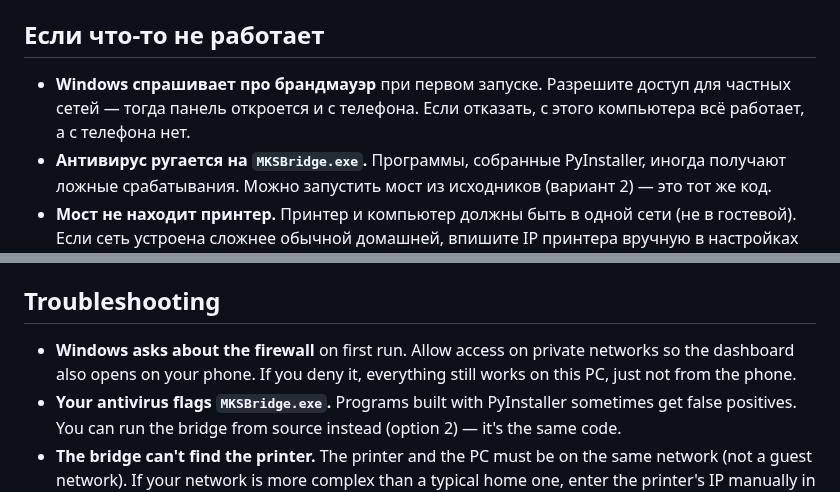
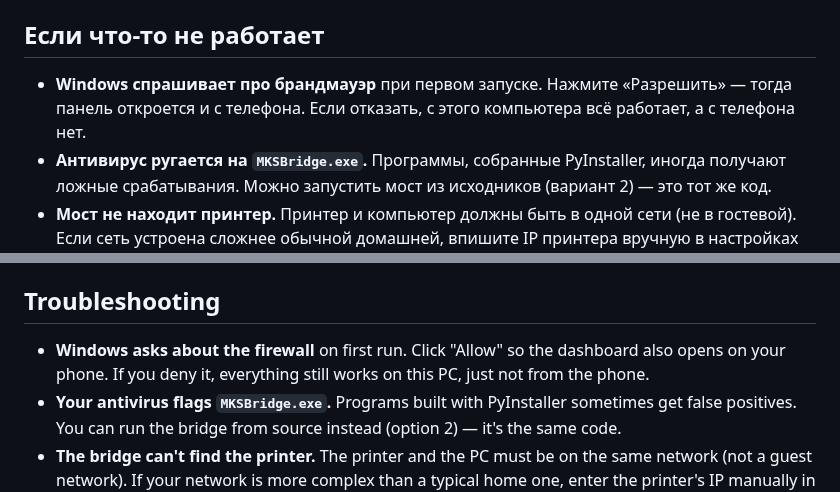
Before and after one commit to Spectrum2208/MKS-WiFi-Bridge, a Markdown page: README.md, 2 parts joined by grey strips. Drawn GitHub-style.

```diff
--- a/README.md
+++ b/README.md
@@ -117,7 +128,7 @@ MKSBridge.exe [--ip АДРЕС] [--port 5000] [--no-tray] [--no-browser]
 
 ## Если что-то не работает
 
-- **Windows спрашивает про брандмауэр** при первом запуске. Разрешите доступ для частных сетей — тогда панель откроется и с телефона. Если отказать, с этого компьютера всё работает, а с телефона нет.
+- **Windows спрашивает про брандмауэр** при первом запуске. Нажмите «Разрешить» — тогда панель откроется и с телефона. Если отказать, с этого компьютера всё работает, а с телефона нет.
 - **Антивирус ругается на `MKSBridge.exe`.** Программы, собранные PyInstaller, иногда получают ложные срабатывания. Можно запустить мост из исходников (вариант 2) — это тот же код.
 - **Мост не находит принтер.** Принтер и компьютер должны быть в одной сети (не в гостевой). Если сеть устроена сложнее обычной домашней, впишите IP принтера вручную в настройках панели — его показывает экран принтера в разделе Wi-Fi.
 - **«Порт 5000 занят другой программой».** Запустите мост с другим портом (`--port 5001`) и укажите этот же порт в Orca.
@@ -302,7 +324,7 @@ MKSBridge.exe [--ip ADDRESS] [--port 5000] [--no-tray] [--no-browser]
 
 ## Troubleshooting
 
-- **Windows asks about the firewall** on first run. Allow access on private networks so the dashboard also opens on your phone. If you deny it, everything still works on this PC, just not from the phone.
+- **Windows asks about the firewall** on first run. Click "Allow" so the dashboard also opens on your phone. If you deny it, everything still works on this PC, just not from the phone.
 - **Your antivirus flags `MKSBridge.exe`.** Programs built with PyInstaller sometimes get false positives. You can run the bridge from source instead (option 2) — it's the same code.
 - **The bridge can't find the printer.** The printer and the PC must be on the same network (not a guest network). If your network is more complex than a typical home one, enter the printer's IP manually in the dashboard settings — the printer screen shows it in its Wi-Fi menu.
 - **"Port 5000 is used by another program".** Start the bridge on another port (`--port 5001`) and use the same port in Orca.
```
Also changed, not shown: other parts of README.md (+28 -6 lines), docs/img/install-1-download.png (added), docs/img/install-2-save.png (added), docs/img/install-3-smartscreen.png (added), docs/img/install-4-firewall.png (added).
